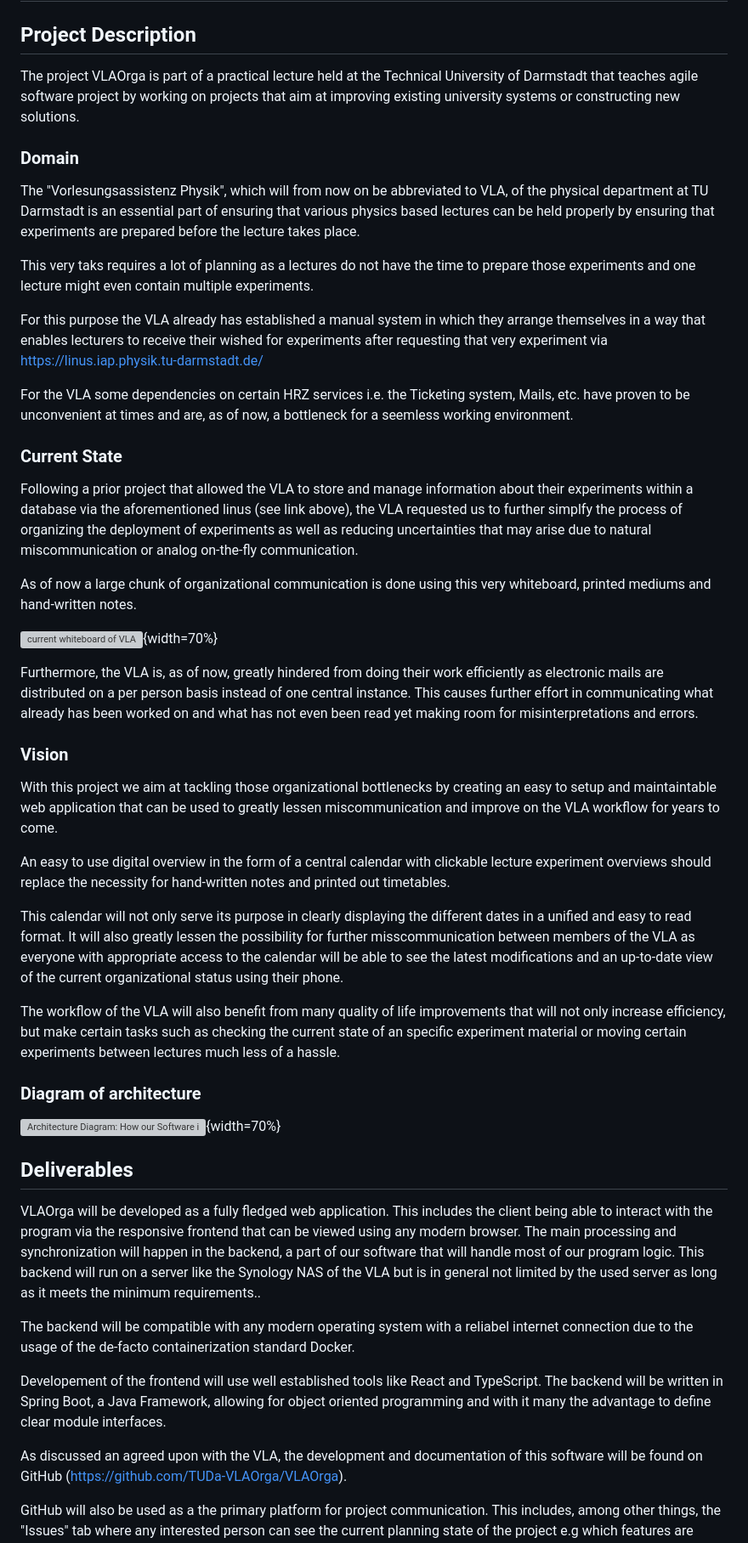
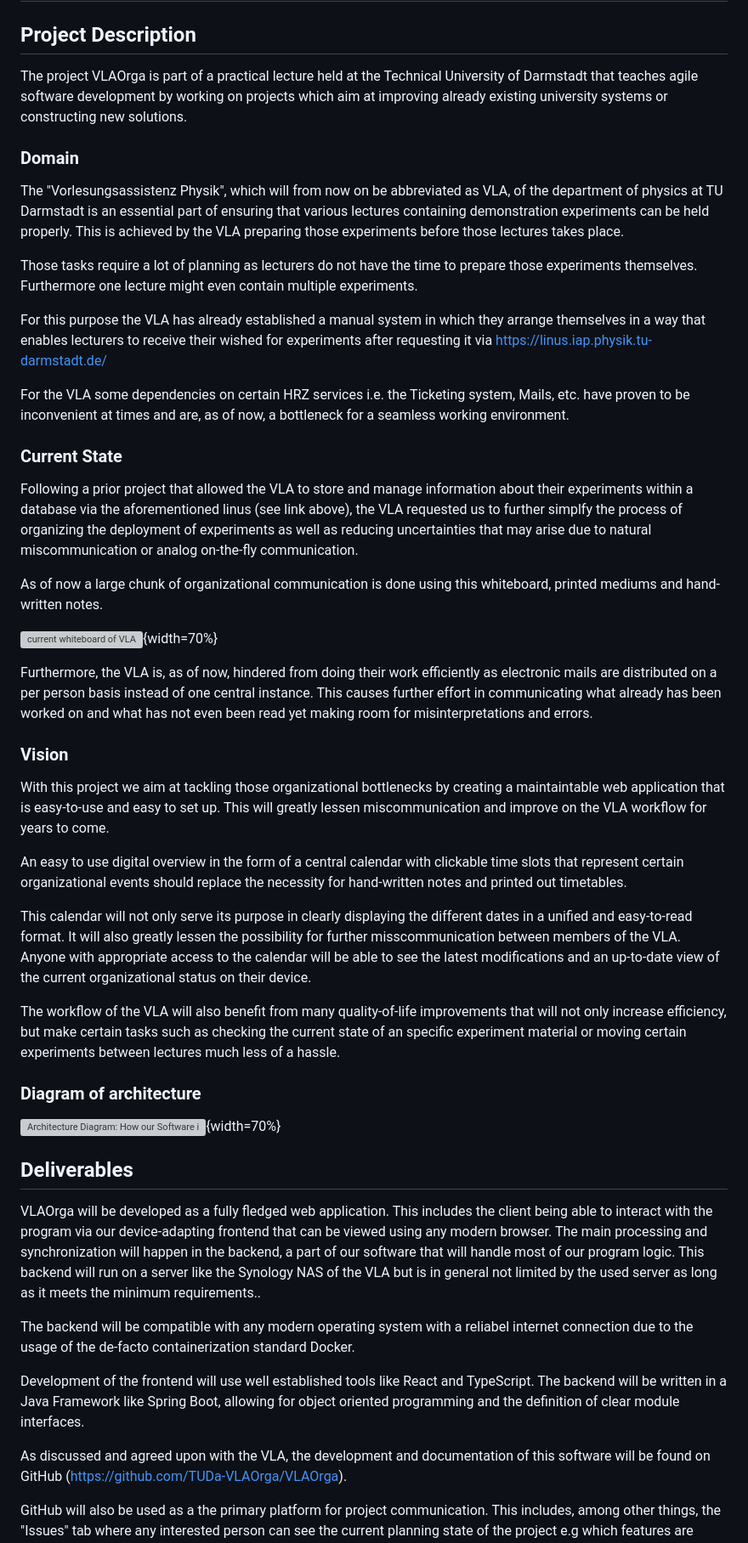
Before and after one commit to TUDa-VLAOrga/VLAOrga, a Markdown page: Specification/Specification.md, the part around one of its changes. Shown at 85% size. GitHub-like rendering; grey boxes are pictures that could not be loaded.

Commit message:
Pull request feedback implementation

```diff
--- a/Specification/Specification.md
+++ b/Specification/Specification.md
@@ -8,24 +8,24 @@ geometry: right=2cm,left=2cm,top=2cm,bottom=2c
 ## Project Description
 
 The project VLAOrga is part of a practical lecture held at the Technical University of Darmstadt
-that teaches agile software project by working on projects
-that aim at improving existing university systems or constructing new solutions.
+that teaches agile software development by working on projects
+which aim at improving already existing university systems or constructing new solutions.
 
 ### Domain
 
-The "Vorlesungsassistenz Physik", which will from now on be abbreviated to VLA,
-of the physical department at TU Darmstadt is an essential part of ensuring that various physics based lectures
-can be held properly by ensuring that experiments are prepared before the lecture takes place.
+The "Vorlesungsassistenz Physik", which will from now on be abbreviated as VLA,
+of the department of physics at TU Darmstadt is an essential part of ensuring that various lectures containing demonstration experiments can be held properly.
+This is achieved by the VLA preparing those experiments before those lectures takes place.
 
-This very taks requires a lot of planning as a lectures do not have the time to prepare those experiments
-and one lecture might even contain multiple experiments.
+Those tasks require a lot of planning as lecturers do not have the time to prepare those experiments themselves.
+Furthermore one lecture might even contain multiple experiments.
 
-For this purpose the VLA already has established a manual system in which they arrange themselves
-in a way that enables lecturers to receive their wished for experiments after requesting that very experiment via
+For this purpose the VLA has already established a manual system in which they arrange themselves
+in a way that enables lecturers to receive their wished for experiments after requesting it via
 <https://linus.iap.physik.tu-darmstadt.de/>
 
-For the VLA some dependencies on certain HRZ services i.e. the Ticketing system, Mails, etc. have proven to be unconvenient
-at times and are, as of now, a bottleneck for a seemless working environment.
+For the VLA some dependencies on certain HRZ services i.e. the Ticketing system, Mails, etc. have proven to be inconvenient
+at times and are, as of now, a bottleneck for a seamless working environment.
 
 ### Current State
 
@@ -34,11 +34,11 @@ within a database via the aforementioned linus (see link above), the VLA request
 the process of organizing the deployment of experiments as well as reducing uncertainties that may arise
 due to natural miscommunication or analog on-the-fly communication.
 
-As of now a large chunk of organizational communication is done using this very whiteboard, printed mediums and hand-written notes.
+As of now a large chunk of organizational communication is done using this whiteboard, printed mediums and hand-written notes.
 
 ![current whiteboard of VLA](../../hessenbox/img/vlawhiteboard-full.jpg){width=70%}
 
-Furthermore, the VLA is, as of now, greatly hindered from doing their work efficiently
+Furthermore, the VLA is, as of now, hindered from doing their work efficiently
 as electronic mails are distributed on a per person basis instead of one central instance.
 This causes further effort in communicating what already has been worked on and what has not even been read yet
 making room for misinterpretations and errors.
@@ -46,18 +46,19 @@ making room for misinterpretations and errors.
 ### Vision
 
 With this project we aim at tackling those organizational bottlenecks
-by creating an easy to setup and maintaintable web application
-that can be used to greatly lessen miscommunication and improve on the VLA workflow for years to come.
+by creating a maintaintable web application that is easy-to-use and easy to set up.
+This will greatly lessen miscommunication and improve on the VLA workflow for years to come.
 
-An easy to use digital overview in the form of a central calendar with clickable lecture experiment overviews
+An easy to use digital overview in the form of a central calendar with clickable time slots
+that represent certain organizational events
 should replace the necessity for hand-written notes and printed out timetables.
 
-This calendar will not only serve its purpose in clearly displaying the different dates in a unified and easy to read format.
-It will also greatly lessen the possibility for further misscommunication between members of the VLA
-as everyone with appropriate access to the calendar will be able to see the latest modifications
-and an up-to-date view of the current organizational status using their phone.
+This calendar will not only serve its purpose in clearly displaying the different dates in a unified and easy-to-read format.
+It will also greatly lessen the possibility for further misscommunication between members of the VLA.
+Anyone with appropriate access to the calendar will be able to see the latest modifications
+and an up-to-date view of the current organizational status on their device.
 
-The workflow of the VLA will also benefit from many quality of life improvements that will not only increase efficiency,
+The workflow of the VLA will also benefit from many quality-of-life improvements that will not only increase efficiency,
 but make certain tasks such as checking the current state of an specific experiment material
 or moving certain experiments between lectures much less of a hassle.
 
@@ -68,17 +69,16 @@ or moving certain experiments between lectures much less of a hassle.
 ## Deliverables
 
 VLAOrga will be developed as a fully fledged web application.
-This includes the client being able to interact with the program via the responsive frontend that can be viewed using any modern browser.
+This includes the client being able to interact with the program via our device-adapting frontend that can be viewed using any modern browser.
 The main processing and synchronization will happen in the backend, a part of our software that will handle most of our program logic.
 This backend will run on a server like the Synology NAS of the VLA but is in general not limited by the used server as long as it meets the minimum requirements..
 
 The backend will be compatible with any modern operating system with a reliabel internet connection due to the usage of the de-facto containerization standard Docker.
 
-Developement of the frontend will use well established tools like React and TypeScript.
-The backend will be written in Spring Boot, a Java Framework, allowing for object oriented programming
-and with it many the advantage to define clear module interfaces.
+Development of the frontend will use well established tools like React and TypeScript.
+The backend will be written in a Java Framework like Spring Boot, allowing for object oriented programming and the definition of clear module interfaces.
 
-As discussed an agreed upon with the VLA, the development and documentation of this software will be found
+As discussed and agreed upon with the VLA, the development and documentation of this software will be found
 on GitHub (<https://github.com/TUDa-VLAOrga/VLAOrga>).
 
 GitHub will also be used as a the primary platform for project communication.
```
Also changed, not shown: other parts of Specification/Specification.md (+3 -9 lines).
